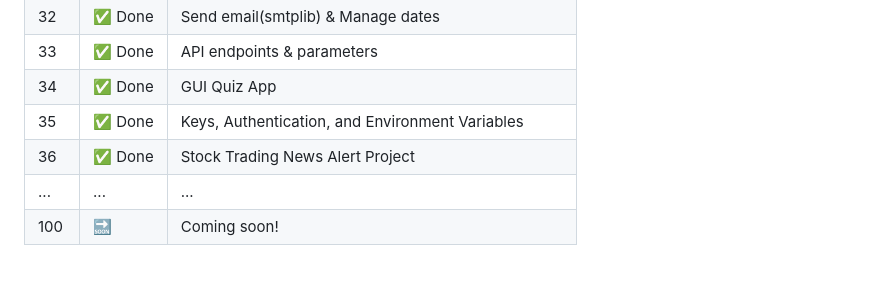
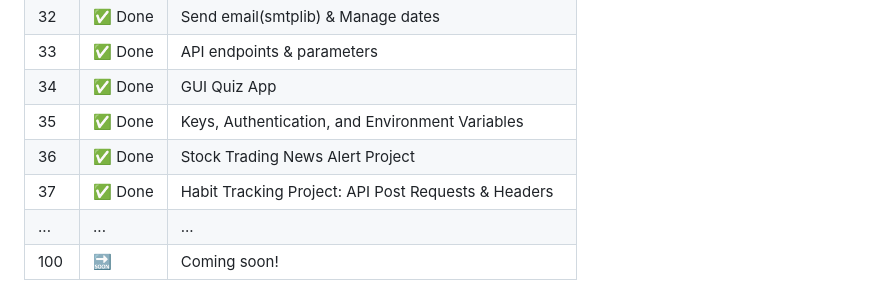
Before and after one commit to sen-17/100DaysPython, a Markdown page: README.md, the part around the change. Drawn GitHub-style.

```diff
--- a/README.md
+++ b/README.md
@@ -63,6 +63,7 @@ The course spans **100 days** of consistent practice and coding challenges that
 | 34  | ✅ Done |GUI Quiz App|
 | 35  | ✅ Done |Keys, Authentication, and Environment Variables|
 | 36  | ✅ Done |Stock Trading News Alert Project|
+| 37  | ✅ Done |Habit Tracking Project: API Post Requests & Headers|
 | ... | ...    | ... |
 | 100 | 🔜     | Coming soon! |
 
```
